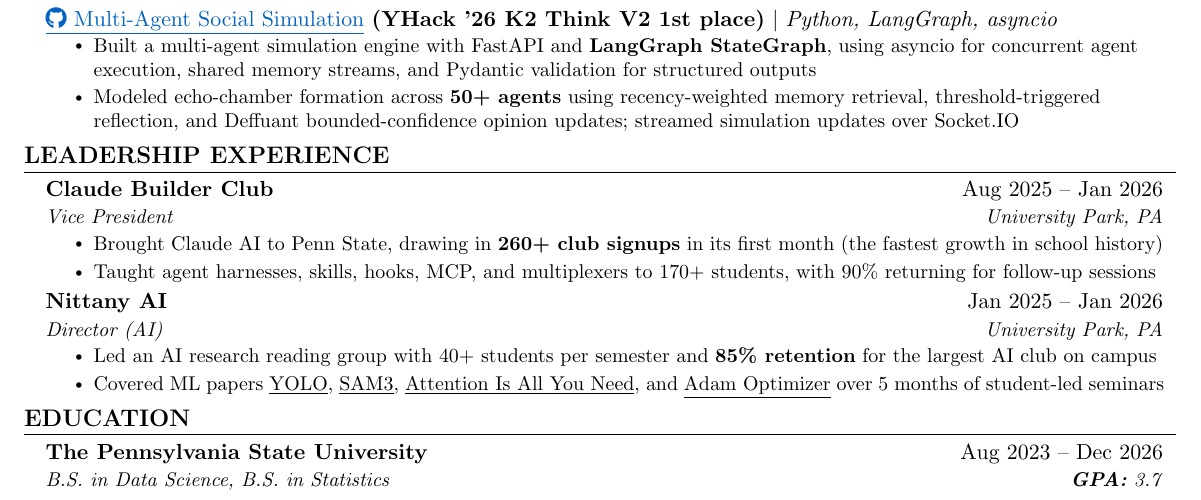
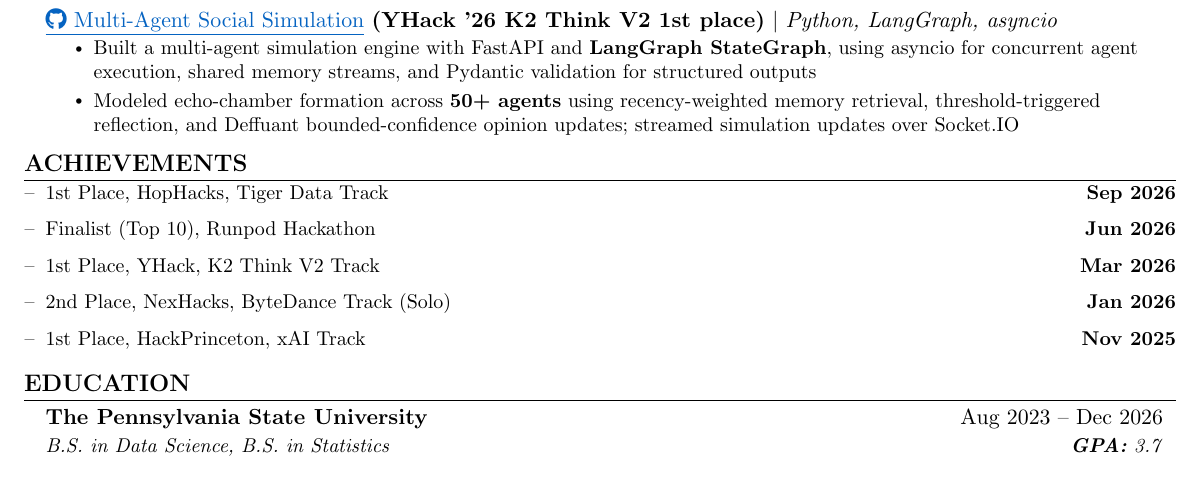
Before and after one commit to 0xABAN/jobs, a LaTeX CV (src/resume/default/Adam_Torres_Encarnacion_Resume.tex): part of the page, cut so that both start at the same text. Compiled offline with pdfLaTeX.

Commit message:
docs(resume): replace leadership with achievements

```diff
--- a/src/resume/default/Adam_Torres_Encarnacion_Resume.tex
+++ b/src/resume/default/Adam_Torres_Encarnacion_Resume.tex
@@ -192,24 +192,17 @@
   \resumeItemListEnd
     \resumeSubHeadingListEnd
 
-%-----------LEADERSHIP EXPERIENCE-----------
-\section{\textbf{LEADERSHIP EXPERIENCE}}
-  \resumeSubHeadingListStart
-    \resumeSubheading
-      {Claude Builder Club}{Aug 2025 -- Jan 2026}
-      {Vice President}{University Park, PA}
-      \resumeItemListStart
-              \resumeItem{Brought Claude AI to Penn State, drawing in \textbf{260+ club signups} in its first month (the fastest growth in school history)}
-              \resumeItem{Taught agent harnesses, skills, hooks, MCP, and multiplexers to 170+ students, with 90\% returning for follow-up sessions}
-        \resumeItemListEnd
-    \resumeSubheading
-      {Nittany AI}{Jan 2025 -- Jan 2026}
-      {Director (AI)}{University Park, PA}
-      \resumeItemListStart
-              \resumeItem{Led an AI research reading group with 40+ students per semester and \textbf{85\% retention} for the largest AI club on campus}
-              \resumeItem{Covered ML papers \href{https://arxiv.org/abs/1506.02640}{\underline{YOLO}}, \href{https://arxiv.org/abs/2511.16719}{\underline{SAM3}}, \href{https://arxiv.org/abs/1706.03762}{\underline{Attention Is All You Need}}, and \href{https://arxiv.org/abs/1412.6980}{\underline{Adam Optimizer}} over 5 months of student-led seminars}
-      \resumeItemListEnd
-    \resumeSubHeadingListEnd
+%-----------ACHIEVEMENTS-----------
+\section{\textbf{ACHIEVEMENTS}}
+  % Dates are project start months, verified from each repository's first commit.
+  \begin{itemize}[leftmargin=0.15in, label={--}, itemsep=2pt, topsep=0pt]
+    \small
+    \item 1st Place, HopHacks, Tiger Data Track \hfill \textbf{Sep 2026}
+    \item Finalist (Top 10), Runpod Hackathon \hfill \textbf{Jun 2026}
+    \item 1st Place, YHack, K2 Think V2 Track \hfill \textbf{Mar 2026}
+    \item 2nd Place, NexHacks, ByteDance Track (Solo) \hfill \textbf{Jan 2026}
+    \item 1st Place, HackPrinceton, xAI Track \hfill \textbf{Nov 2025}
+  \end{itemize}
 
 %-----------EDUCATION-----------
 \section{\textbf{EDUCATION}}
```
Also changed, not shown: src/resume/default/Adam_Torres_Encarnacion_Resume.pdf.
